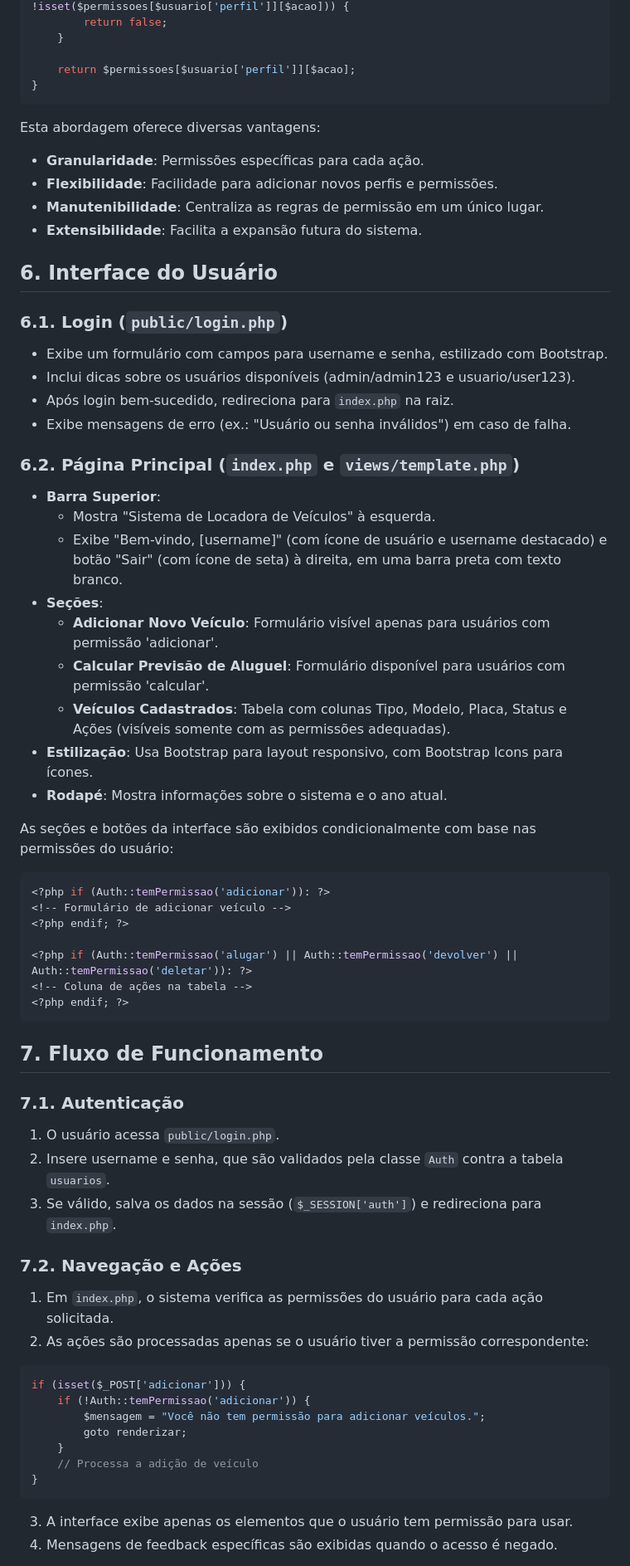
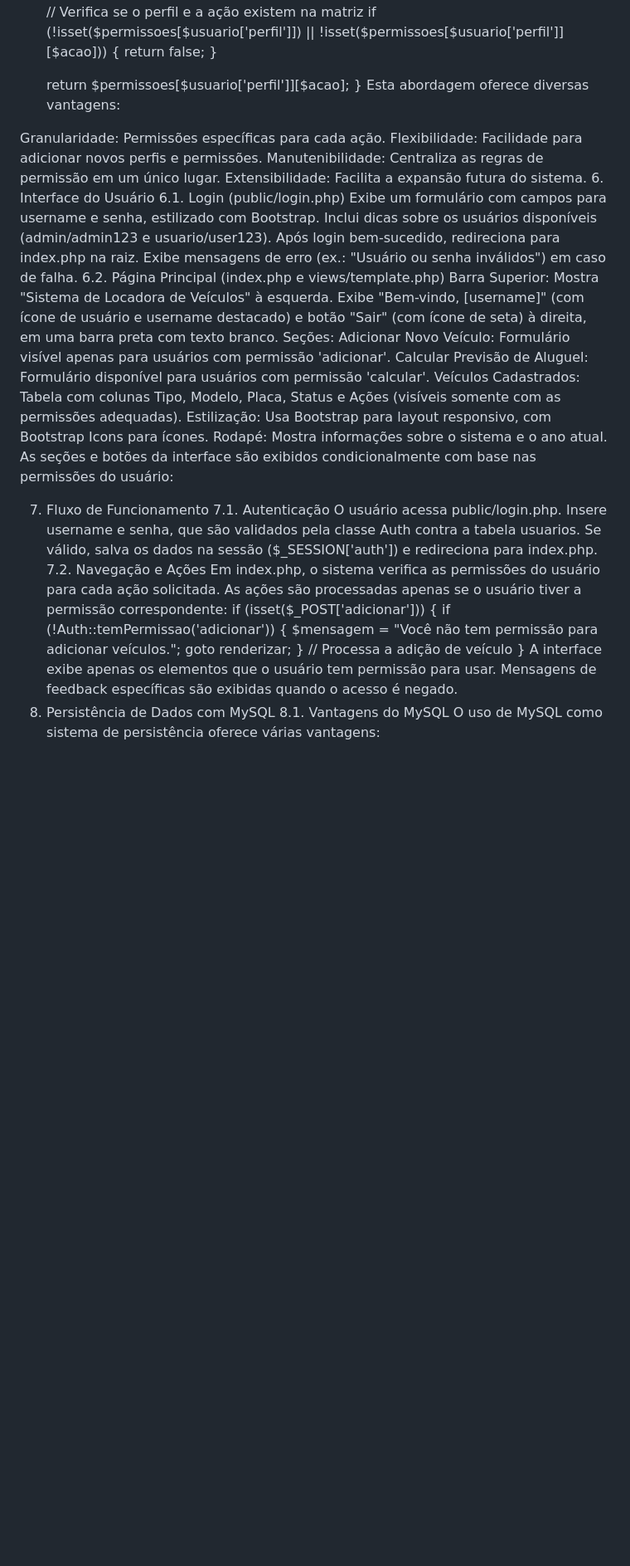
Before and after one commit to igorViniciws/locadora, a Markdown page: README.md, the part around the change printed below. Shown: that part at 83% size. Drawn GitHub-style; blank space fills up the shorter version.

````diff
--- a/README.md
+++ b/README.md
@@ -247,36 +219,30 @@ public static function temPermissao(string $acao): bool {
 
     return $permissoes[$usuario['perfil']][$acao];
 }
-```
+Esta abordagem oferece diversas vantagens:
 
-Esta abordagem oferece diversas vantagens:
-- **Granularidade**: Permissões específicas para cada ação.
-- **Flexibilidade**: Facilidade para adicionar novos perfis e permissões.
-- **Manutenibilidade**: Centraliza as regras de permissão em um único lugar.
-- **Extensibilidade**: Facilita a expansão futura do sistema.
-
-## 6. Interface do Usuário
-
-### 6.1. Login (`public/login.php`)
-- Exibe um formulário com campos para username e senha, estilizado com Bootstrap.
-- Inclui dicas sobre os usuários disponíveis (admin/admin123 e usuario/user123).
-- Após login bem-sucedido, redireciona para `index.php` na raiz.
-- Exibe mensagens de erro (ex.: "Usuário ou senha inválidos") em caso de falha.
-
-### 6.2. Página Principal (`index.php` e `views/template.php`)
-- **Barra Superior**:
-  - Mostra "Sistema de Locadora de Veículos" à esquerda.
-  - Exibe "Bem-vindo, [username]" (com ícone de usuário e username destacado) e botão "Sair" (com ícone de seta) à direita, em uma barra preta com texto branco.
-- **Seções**:
-  - **Adicionar Novo Veículo**: Formulário visível apenas para usuários com permissão 'adicionar'.
-  - **Calcular Previsão de Aluguel**: Formulário disponível para usuários com permissão 'calcular'.
-  - **Veículos Cadastrados**: Tabela com colunas Tipo, Modelo, Placa, Status e Ações (visíveis somente com as permissões adequadas).
-- **Estilização**: Usa Bootstrap para layout responsivo, com Bootstrap Icons para ícones.
-- **Rodapé**: Mostra informações sobre o sistema e o ano atual.
-
+Granularidade: Permissões específicas para cada ação.
+Flexibilidade: Facilidade para adicionar novos perfis e permissões.
+Manutenibilidade: Centraliza as regras de permissão em um único lugar.
+Extensibilidade: Facilita a expansão futura do sistema.
+6. Interface do Usuário
+6.1. Login (public/login.php)
+Exibe um formulário com campos para username e senha, estilizado com Bootstrap.
+Inclui dicas sobre os usuários disponíveis (admin/admin123 e usuario/user123).
+Após login bem-sucedido, redireciona para index.php na raiz.
+Exibe mensagens de erro (ex.: "Usuário ou senha inválidos") em caso de falha.
+6.2. Página Principal (index.php e views/template.php)
+Barra Superior:
+Mostra "Sistema de Locadora de Veículos" à esquerda.
+Exibe "Bem-vindo, [username]" (com ícone de usuário e username destacado) e botão "Sair" (com ícone de seta) à direita, em uma barra preta com texto branco.
+Seções:
+Adicionar Novo Veículo: Formulário visível apenas para usuários com permissão 'adicionar'.
+Calcular Previsão de Aluguel: Formulário disponível para usuários com permissão 'calcular'.
+Veículos Cadastrados: Tabela com colunas Tipo, Modelo, Placa, Status e Ações (visíveis somente com as permissões adequadas).
+Estilização: Usa Bootstrap para layout responsivo, com Bootstrap Icons para ícones.
+Rodapé: Mostra informações sobre o sistema e o ano atual.
 As seções e botões da interface são exibidos condicionalmente com base nas permissões do usuário:
 
-```php
 <?php if (Auth::temPermissao('adicionar')): ?>
 <!-- Formulário de adicionar veículo -->
 <?php endif; ?>
@@ -284,19 +250,14 @@ As seções e botões da interface são exibidos condicionalmente com base nas p
 <?php if (Auth::temPermissao('alugar') || Auth::temPermissao('devolver') || Auth::temPermissao('deletar')): ?>
 <!-- Coluna de ações na tabela -->
 <?php endif; ?>
-```
-
-## 7. Fluxo de Funcionamento
-
-### 7.1. Autenticação
-1. O usuário acessa `public/login.php`.
-2. Insere username e senha, que são validados pela classe `Auth` contra a tabela `usuarios`.
-3. Se válido, salva os dados na sessão (`$_SESSION['auth']`) e redireciona para `index.php`.
-
-### 7.2. Navegação e Ações
-1. Em `index.php`, o sistema verifica as permissões do usuário para cada ação solicitada.
-2. As ações são processadas apenas se o usuário tiver a permissão correspondente:
-```php
+7. Fluxo de Funcionamento
+7.1. Autenticação
+O usuário acessa public/login.php.
+Insere username e senha, que são validados pela classe Auth contra a tabela usuarios.
+Se válido, salva os dados na sessão ($_SESSION['auth']) e redireciona para index.php.
+7.2. Navegação e Ações
+Em index.php, o sistema verifica as permissões do usuário para cada ação solicitada.
+As ações são processadas apenas se o usuário tiver a permissão correspondente:
 if (isset($_POST['adicionar'])) {
     if (!Auth::temPermissao('adicionar')) {
         $mensagem = "Você não tem permissão para adicionar veículos.";
@@ -304,7 +265,9 @@ if (isset($_POST['adicionar'])) {
     }
     // Processa a adição de veículo
 }
-```
-3. A interface exibe apenas os elementos que o usuário tem permissão para usar.
-4. Mensagens de feedback específicas são exibidas quando o acesso é negado.
+A interface exibe apenas os elementos que o usuário tem permissão para usar.
+Mensagens de feedback específicas são exibidas quando o acesso é negado.
+8. Persistência de Dados com MySQL
+8.1. Vantagens do MySQL
+O uso de MySQL como sistema de persistência oferece várias vantagens:
 
````
Also changed, not shown: other parts of README.md (+131 -184 lines).
